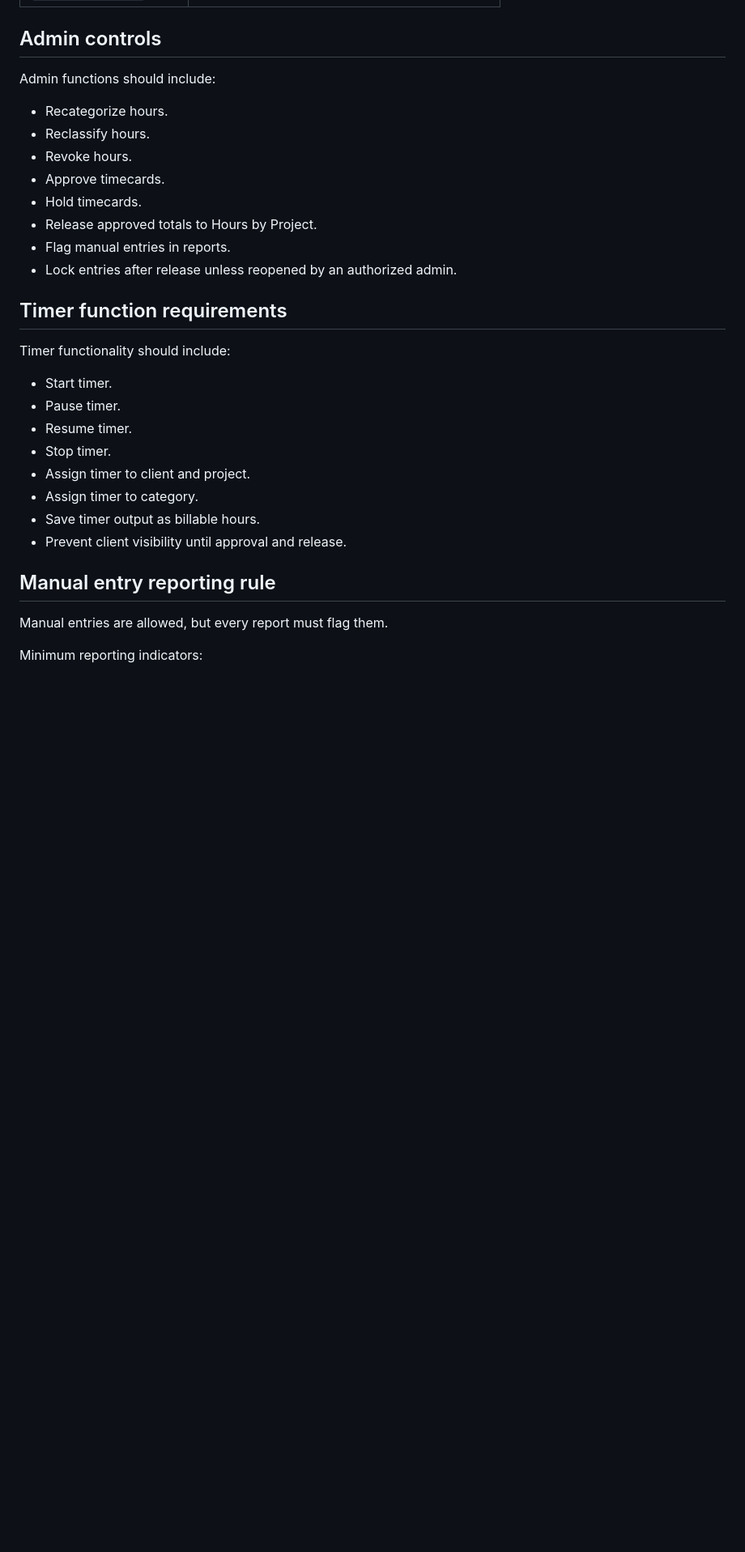
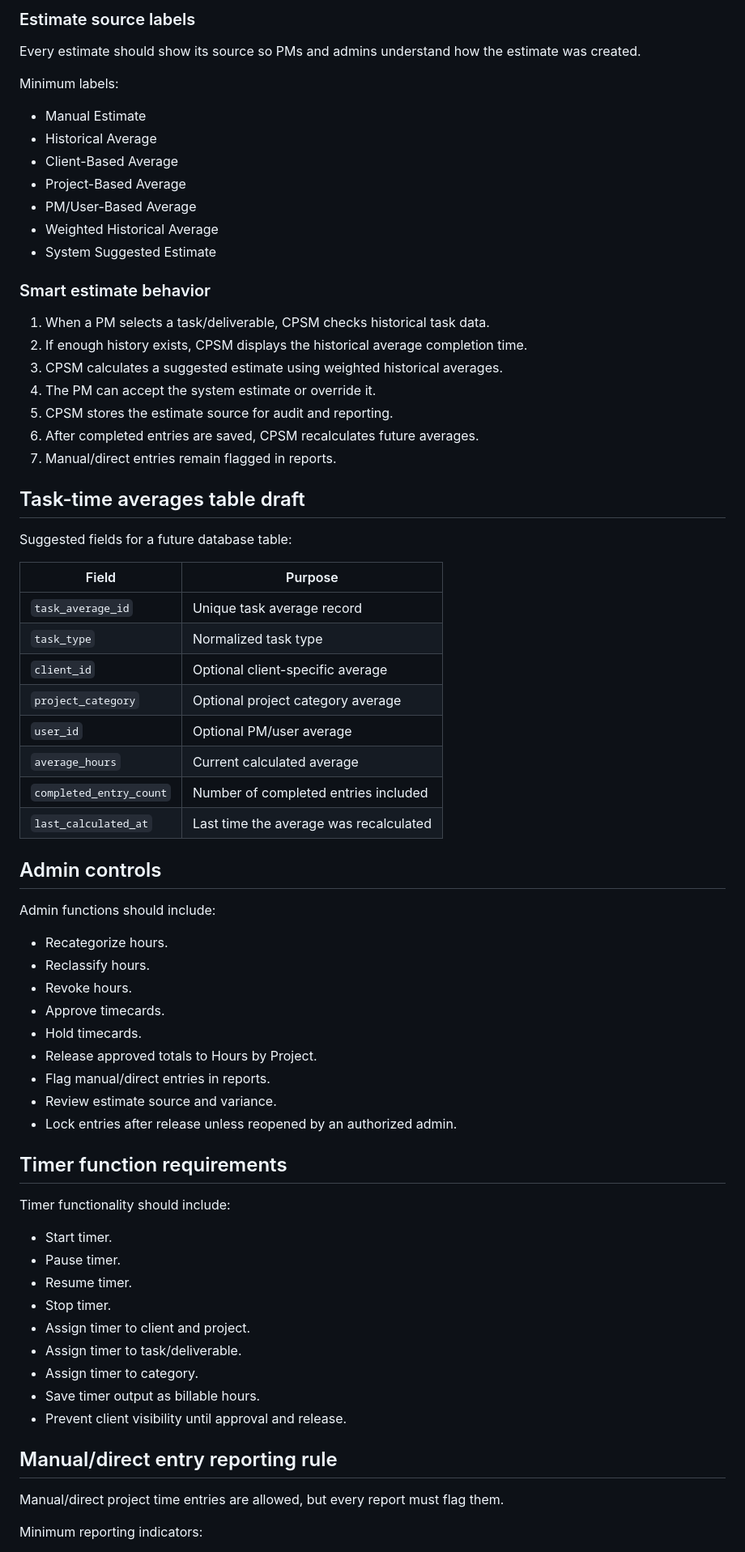
Before and after one commit to lesimpsonprogrammer/cp_service_manager, a Markdown page: docs/BILLABLE_HOURS_INTERNAL_MODEL.md, the part around one of its changes. Shown at 81% size. GitHub-like rendering; blank space fills up the shorter version.

Commit message:
Document smart task-time estimates for Billable Hours

```diff
--- a/docs/BILLABLE_HOURS_INTERNAL_MODEL.md
+++ b/docs/BILLABLE_HOURS_INTERNAL_MODEL.md
@@ -83,3 +135,41 @@ Suggested fields for a future database table:
+### Estimate source labels
+
+Every estimate should show its source so PMs and admins understand how the estimate was created.
+
+Minimum labels:
+
+- Manual Estimate
+- Historical Average
+- Client-Based Average
+- Project-Based Average
+- PM/User-Based Average
+- Weighted Historical Average
+- System Suggested Estimate
+
+### Smart estimate behavior
+
+1. When a PM selects a task/deliverable, CPSM checks historical task data.
+2. If enough history exists, CPSM displays the historical average completion time.
+3. CPSM calculates a suggested estimate using weighted historical averages.
+4. The PM can accept the system estimate or override it.
+5. CPSM stores the estimate source for audit and reporting.
+6. After completed entries are saved, CPSM recalculates future averages.
+7. Manual/direct entries remain flagged in reports.
+
+## Task-time averages table draft
+
+Suggested fields for a future database table:
+
+| Field | Purpose |
+| --- | --- |
+| `task_average_id` | Unique task average record |
+| `task_type` | Normalized task type |
+| `client_id` | Optional client-specific average |
+| `project_category` | Optional project category average |
+| `user_id` | Optional PM/user average |
+| `average_hours` | Current calculated average |
+| `completed_entry_count` | Number of completed entries included |
+| `last_calculated_at` | Last time the average was recalculated |
 
 ## Admin controls
 
@@ -91,7 +181,8 @@ Admin functions should include:
 - Approve timecards.
 - Hold timecards.
 - Release approved totals to Hours by Project.
-- Flag manual entries in reports.
+- Flag manual/direct entries in reports.
+- Review estimate source and variance.
 - Lock entries after release unless reopened by an authorized admin.
 
 ## Timer function requirements
@@ -103,13 +194,14 @@ Timer functionality should include:
 - Resume timer.
 - Stop timer.
 - Assign timer to client and project.
+- Assign timer to task/deliverable.
 - Assign timer to category.
 - Save timer output as billable hours.
 - Prevent client visibility until approval and release.
 
-## Manual entry reporting rule
+## Manual/direct entry reporting rule
 
-Manual entries are allowed, but every report must flag them.
+Manual/direct project time entries are allowed, but every report must flag them.
 
 Minimum reporting indicators:
 
```
Also changed, not shown: other parts of docs/BILLABLE_HOURS_INTERNAL_MODEL.md (+81 -23 lines).
